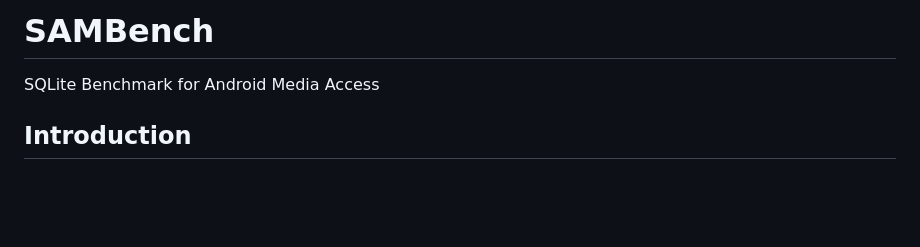
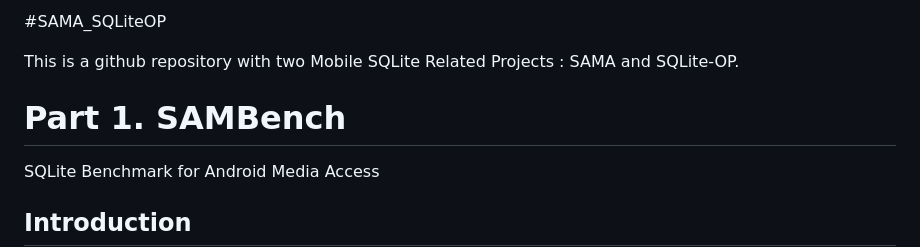
Before and after one commit to korea-dbs/LPStore, a Markdown page: README.md, the part around one of its changes. GitHub-like rendering; blank space fills up the shorter version.

Commit message:
Revise README with project details and instructions
Updated project name and added detailed information about SQLite-OP.

```diff
--- a/README.md
+++ b/README.md
@@ -1,4 +1,8 @@
- # SAMBench
+#SAMA_SQLiteOP
+
+This is a github repository with two Mobile SQLite Related Projects : SAMA and SQLite-OP.
+
+# Part 1. SAMBench
 
 SQLite Benchmark for Android Media Access
 
```
Also changed, not shown: other parts of README.md (+71 -0 lines).
